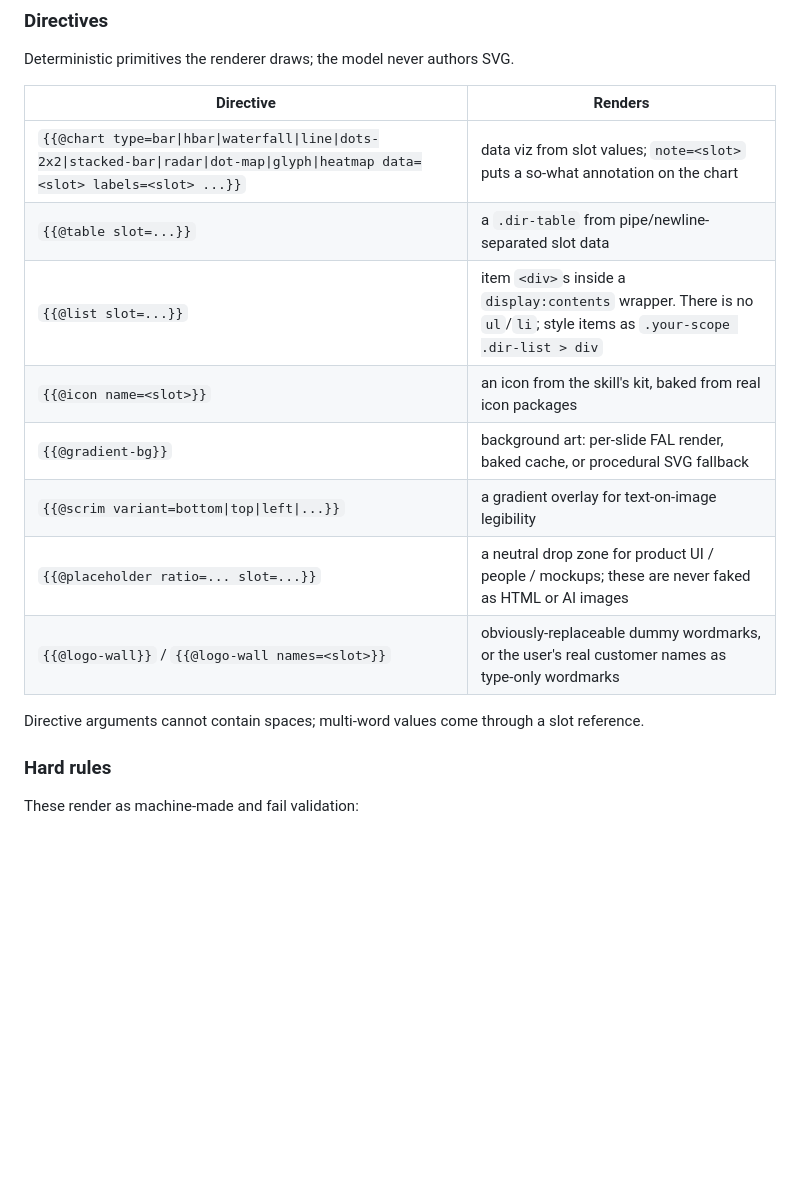
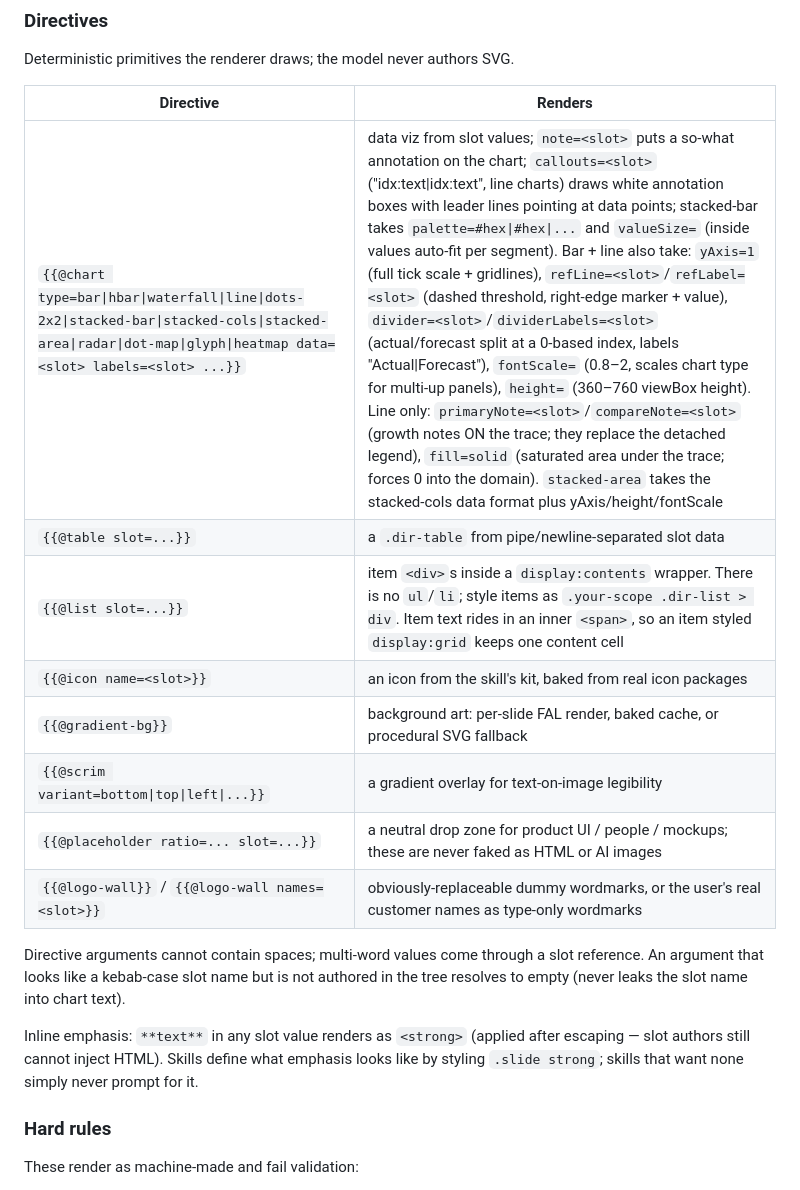
Before and after one commit to SlideSpeak/slide-design-skill, a Markdown page: docs/SKILL-FORMAT.md, the part around the change. GitHub-like rendering; blank space fills up the shorter version.

```diff
--- a/docs/SKILL-FORMAT.md
+++ b/docs/SKILL-FORMAT.md
@@ -87,16 +87,18 @@ Deterministic primitives the renderer draws; the model never authors SVG.
 
 | Directive | Renders |
 |---|---|
-| `{{@chart type=bar\|hbar\|waterfall\|line\|dots-2x2\|stacked-bar\|radar\|dot-map\|glyph\|heatmap data=<slot> labels=<slot> ...}}` | data viz from slot values; `note=<slot>` puts a so-what annotation on the chart |
+| `{{@chart type=bar\|hbar\|waterfall\|line\|dots-2x2\|stacked-bar\|stacked-cols\|stacked-area\|radar\|dot-map\|glyph\|heatmap data=<slot> labels=<slot> ...}}` | data viz from slot values; `note=<slot>` puts a so-what annotation on the chart; `callouts=<slot>` ("idx:text\|idx:text", line charts) draws white annotation boxes with leader lines pointing at data points; stacked-bar takes `palette=#hex\|#hex\|...` and `valueSize=` (inside values auto-fit per segment). Bar + line also take: `yAxis=1` (full tick scale + gridlines), `refLine=<slot>`/`refLabel=<slot>` (dashed threshold, right-edge marker + value), `divider=<slot>`/`dividerLabels=<slot>` (actual/forecast split at a 0-based index, labels "Actual\|Forecast"), `fontScale=` (0.8–2, scales chart type for multi-up panels), `height=` (360–760 viewBox height). Line only: `primaryNote=<slot>`/`compareNote=<slot>` (growth notes ON the trace; they replace the detached legend), `fill=solid` (saturated area under the trace; forces 0 into the domain). `stacked-area` takes the stacked-cols data format plus yAxis/height/fontScale |
 | `{{@table slot=...}}` | a `.dir-table` from pipe/newline-separated slot data |
-| `{{@list slot=...}}` | item `<div>`s inside a `display:contents` wrapper. There is no `ul`/`li`; style items as `.your-scope .dir-list > div` |
+| `{{@list slot=...}}` | item `<div>`s inside a `display:contents` wrapper. There is no `ul`/`li`; style items as `.your-scope .dir-list > div`. Item text rides in an inner `<span>`, so an item styled `display:grid` keeps one content cell |
 | `{{@icon name=<slot>}}` | an icon from the skill's kit, baked from real icon packages |
 | `{{@gradient-bg}}` | background art: per-slide FAL render, baked cache, or procedural SVG fallback |
 | `{{@scrim variant=bottom\|top\|left\|...}}` | a gradient overlay for text-on-image legibility |
 | `{{@placeholder ratio=... slot=...}}` | a neutral drop zone for product UI / people / mockups; these are never faked as HTML or AI images |
 | `{{@logo-wall}}` / `{{@logo-wall names=<slot>}}` | obviously-replaceable dummy wordmarks, or the user's real customer names as type-only wordmarks |
 
-Directive arguments cannot contain spaces; multi-word values come through a slot reference.
+Directive arguments cannot contain spaces; multi-word values come through a slot reference. An argument that looks like a kebab-case slot name but is not authored in the tree resolves to empty (never leaks the slot name into chart text).
+
+Inline emphasis: `**text**` in any slot value renders as `<strong>` (applied after escaping — slot authors still cannot inject HTML). Skills define what emphasis looks like by styling `.slide strong`; skills that want none simply never prompt for it.
 
 ### Hard rules
 
```
Also changed, not shown: docs/specs/2026-06-11-mckinsey-anatomy.md (+54 -0 lines).
